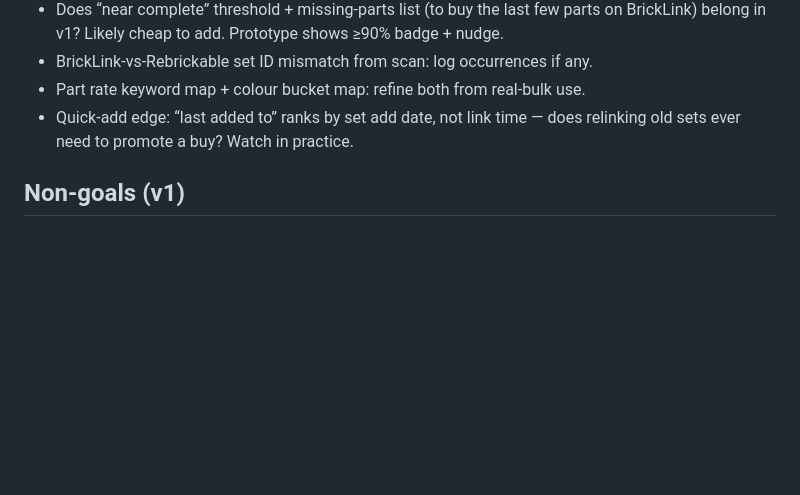
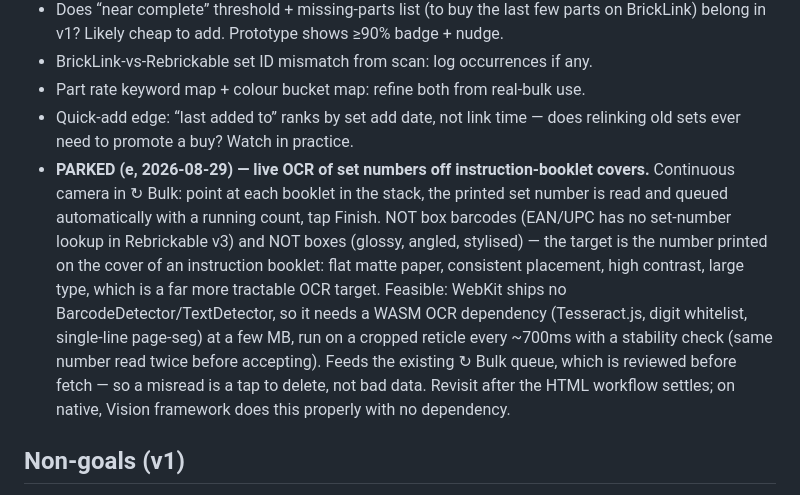
Before and after one commit to pixelfairy17/bricktriage, a Markdown page: SPEC.md, the part around the change. Rendered like a GitHub page; blank space fills up the shorter version.

Commit message:
SPEC: park live OCR of set numbers off instruction-booklet covers
Records the clarified target for the continuous-scan idea so it isn't
lost: reading the set number printed on instruction booklet covers, not
box barcodes (no EAN/UPC lookup exists in Rebrickable v3) and not box
photos. Booklet covers are flat matte paper with consistent placement,
which is a much better OCR target than the box case assessed earlier.

Parked at e's request — no implementation, notes feasibility and the
native Vision alternative for when it's picked back up.

Co-Authored-By: Claude Opus 5 <noreply@anthropic.com>
Claude-Session: https://claude.ai/code/session_01TJArvi7H8QeQGpxXWdV4JR

```diff
--- a/SPEC.md
+++ b/SPEC.md
@@ -250,6 +250,18 @@ Brickognize author permission.
 - Part rate keyword map + colour bucket map: refine both from real-bulk use.
 - Quick-add edge: “last added to” ranks by set add date, not link time — does relinking
   old sets ever need to promote a buy? Watch in practice.
+- **PARKED (e, 2026-08-29) — live OCR of set numbers off instruction-booklet covers.**
+  Continuous camera in ↻ Bulk: point at each booklet in the stack, the printed set number is
+  read and queued automatically with a running count, tap Finish. NOT box barcodes (EAN/UPC has
+  no set-number lookup in Rebrickable v3) and NOT boxes (glossy, angled, stylised) — the target
+  is the number printed on the cover of an instruction booklet: flat matte paper, consistent
+  placement, high contrast, large type, which is a far more tractable OCR target.
+  Feasible: WebKit ships no BarcodeDetector/TextDetector, so it needs a WASM OCR dependency
+  (Tesseract.js, digit whitelist, single-line page-seg) at a few MB, run on a cropped reticle
+  every ~700ms with a stability check (same number read twice before accepting). Feeds the
+  existing ↻ Bulk queue, which is reviewed before fetch — so a misread is a tap to delete,
+  not bad data. Revisit after the HTML workflow settles; on native, Vision framework does this
+  properly with no dependency.
 
 ## Non-goals (v1)
 
```
